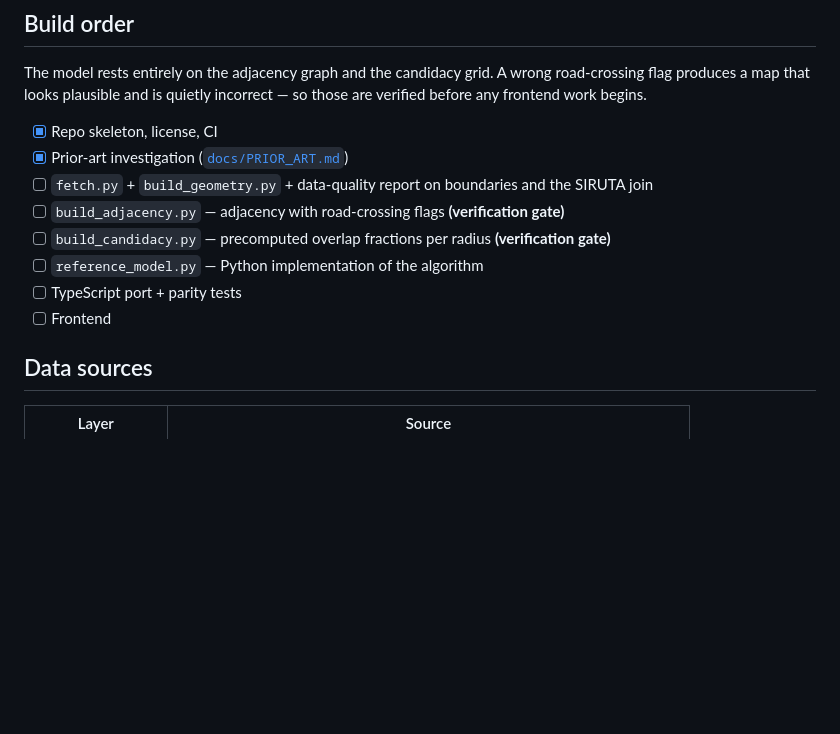
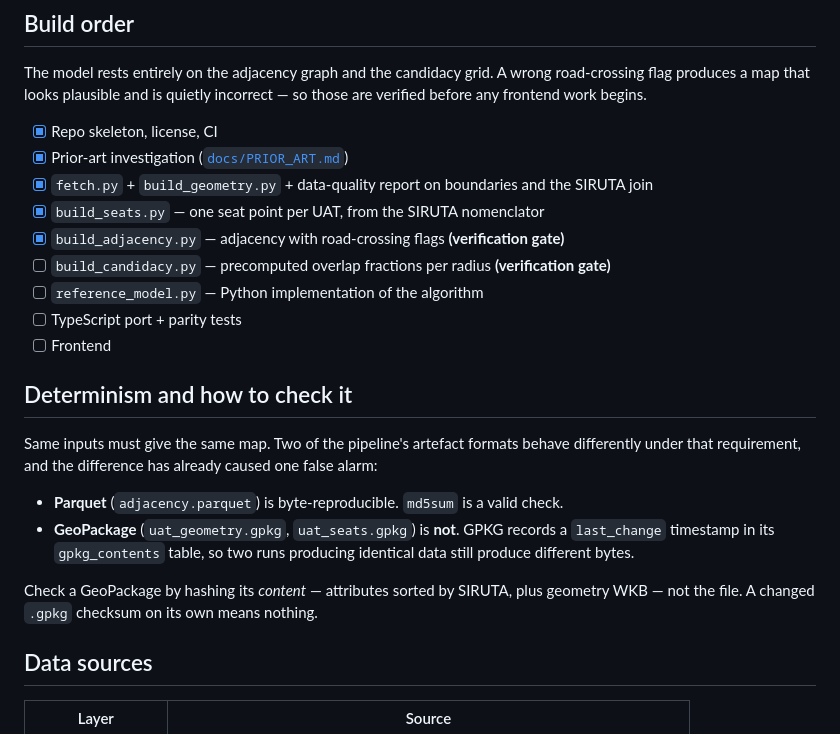
Before and after one commit to CristianNichifor/administrative-reform-simulator, a Markdown page: README.md, the part around the change. Drawn GitHub-style; blank space fills up the shorter version.

Commit message:
docs: record that GeoPackage is not byte-reproducible
GPKG stamps last_change into gpkg_contents, so identical data yields
different file bytes. Checksumming a .gpkg to test determinism reports a
regression that isn't there — it did exactly that here. Parquet is
byte-stable; GeoPackage must be checked by content hash instead.

```diff
--- a/README.md
+++ b/README.md
@@ -56,12 +56,26 @@ are verified before any frontend work begins.
 
 - [x] Repo skeleton, license, CI
 - [x] Prior-art investigation ([`docs/PRIOR_ART.md`](docs/PRIOR_ART.md))
-- [ ] `fetch.py` + `build_geometry.py` + data-quality report on boundaries and the SIRUTA join
-- [ ] `build_adjacency.py` — adjacency with road-crossing flags **(verification gate)**
+- [x] `fetch.py` + `build_geometry.py` + data-quality report on boundaries and the SIRUTA join
+- [x] `build_seats.py` — one seat point per UAT, from the SIRUTA nomenclator
+- [x] `build_adjacency.py` — adjacency with road-crossing flags **(verification gate)**
 - [ ] `build_candidacy.py` — precomputed overlap fractions per radius **(verification gate)**
 - [ ] `reference_model.py` — Python implementation of the algorithm
 - [ ] TypeScript port + parity tests
 - [ ] Frontend
+
+## Determinism and how to check it
+
+Same inputs must give the same map. Two of the pipeline's artefact formats behave
+differently under that requirement, and the difference has already caused one false alarm:
+
+- **Parquet** (`adjacency.parquet`) is byte-reproducible. `md5sum` is a valid check.
+- **GeoPackage** (`uat_geometry.gpkg`, `uat_seats.gpkg`) is **not**. GPKG records a
+  `last_change` timestamp in its `gpkg_contents` table, so two runs producing identical
+  data still produce different bytes.
+
+Check a GeoPackage by hashing its *content* — attributes sorted by SIRUTA, plus geometry
+WKB — not the file. A changed `.gpkg` checksum on its own means nothing.
 
 ## Data sources
 
```
